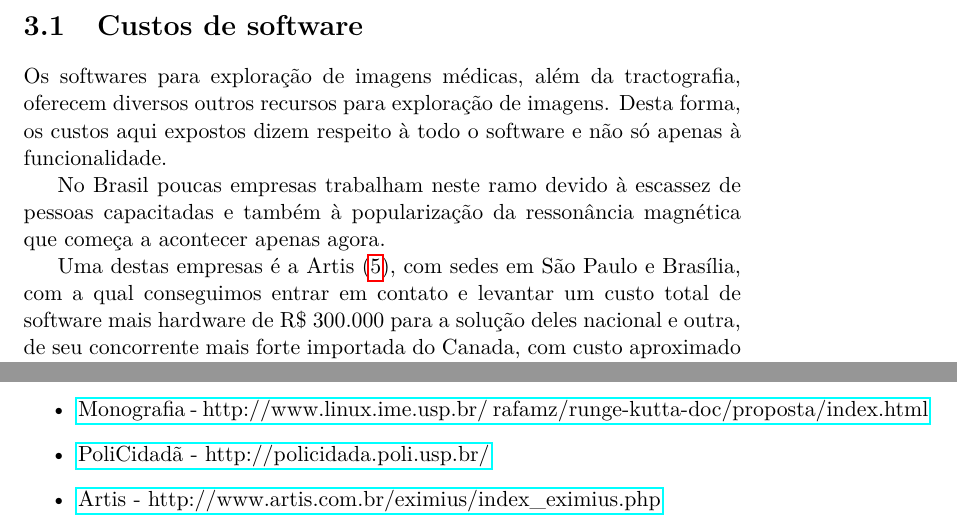
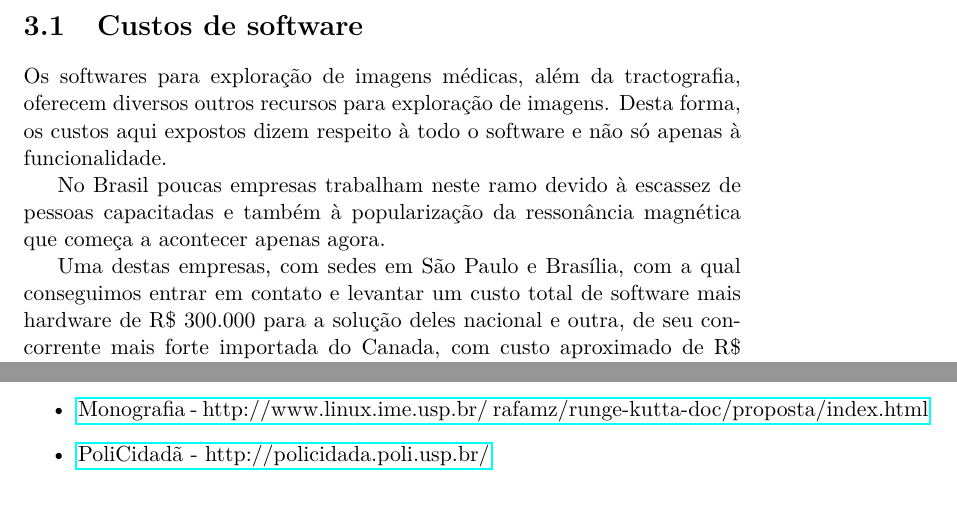
Before and after one commit to rafamanzo/runge-kutta-doc, a LaTeX document (relatorio/relatorio.tex): two parts of pages 6 and 11 of 11, joined at a grey line, cut so that both start at the same text. Compiled offline with pdfLaTeX.

Commit message:
Revisão

```diff
--- a/relatorio/relatorio.tex
+++ b/relatorio/relatorio.tex
@@ -42,7 +42,7 @@ Além disto, para permitir uma maior compreensão do projeto, foram abordados te
 
   No Brasil poucas empresas trabalham neste ramo devido à escassez de pessoas capacitadas e também à popularização da ressonância magnética que começa a acontecer apenas agora.
 
-  Uma destas empresas é a Artis (\ref{artis}), com sedes em São Paulo e Brasília, com a qual conseguimos entrar em contato e levantar um custo total de software mais hardware de R\$ 300.000 para a solução deles nacional e outra, de seu concorrente mais forte importada do Canada, com custo aproximado de R\$ 1.000.000.
+  Uma destas empresas, com sedes em São Paulo e Brasília, com a qual conseguimos entrar em contato e levantar um custo total de software mais hardware de R\$ 300.000 para a solução deles nacional e outra, de seu concorrente mais forte importada do Canada, com custo aproximado de R\$ 1.000.000.
 
   O hardware consiste de um computador, um conjunto de câmeras e guias cirúrgicas. Estimando seus preços, o computador fica em torno de R\$ 2000, o conjunto de câmeras mais R\$ 2.000, e as guias cirúrgicas por volta de R\$ 50.000, totalizando R\$ 54.000. Isto leva a um custo estimado de R\$ 246.000 para o software da solução nacional.
 
@@ -111,7 +111,6 @@ Igualmente, o detalhamento dos tópicos comuns à computação como paralelismo
 \begin{itemize}
   \item\label{monografia} \href{http://www.linux.ime.usp.br/~rafamz/runge-kutta-doc/proposta/index.html}{Monografia - http://www.linux.ime.usp.br/~rafamz/runge-kutta-doc/proposta/index.html}
   \item\label{policidada} \href{http://policidada.poli.usp.br/}{PoliCidadã - http://policidada.poli.usp.br/}
-  \item\label{artis} \href{http://www.artis.com.br/eximius/index\_eximius.php}{Artis - http://www.artis.com.br/eximius/index\_eximius.php}
 \end{itemize}
 
 \end{document}
```
Also changed, not shown: diario/diario.tex (+1 -2 lines), relatorio/relatorio.tex (4 more changed lines).
